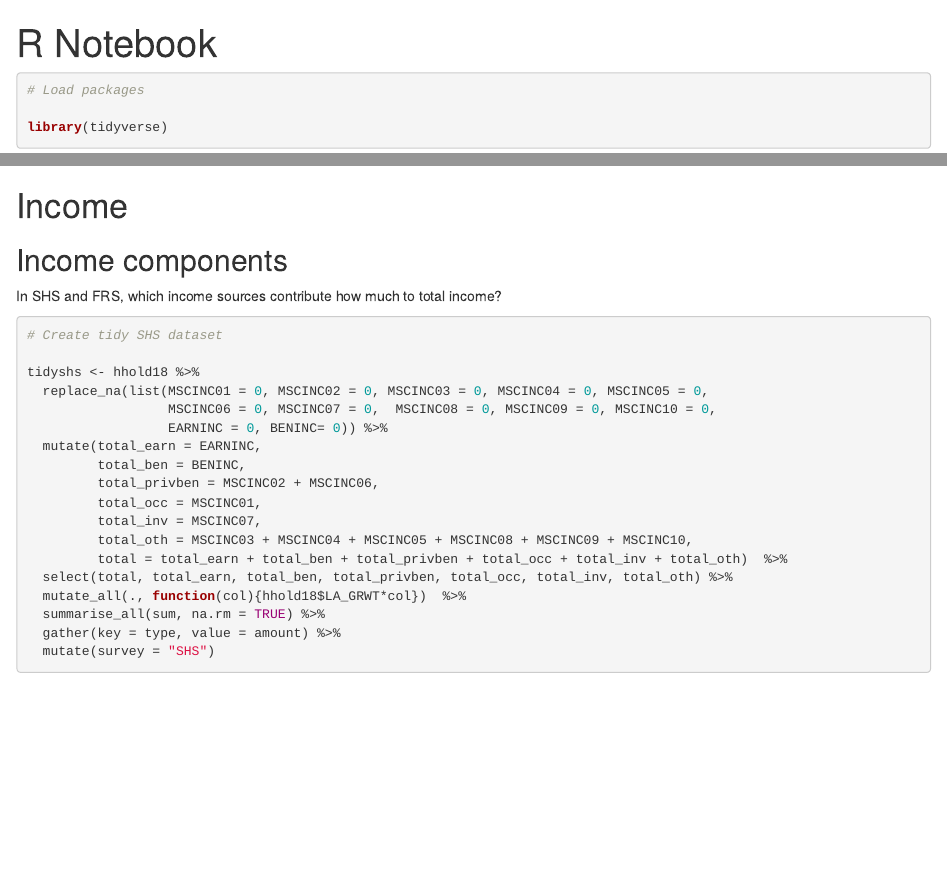
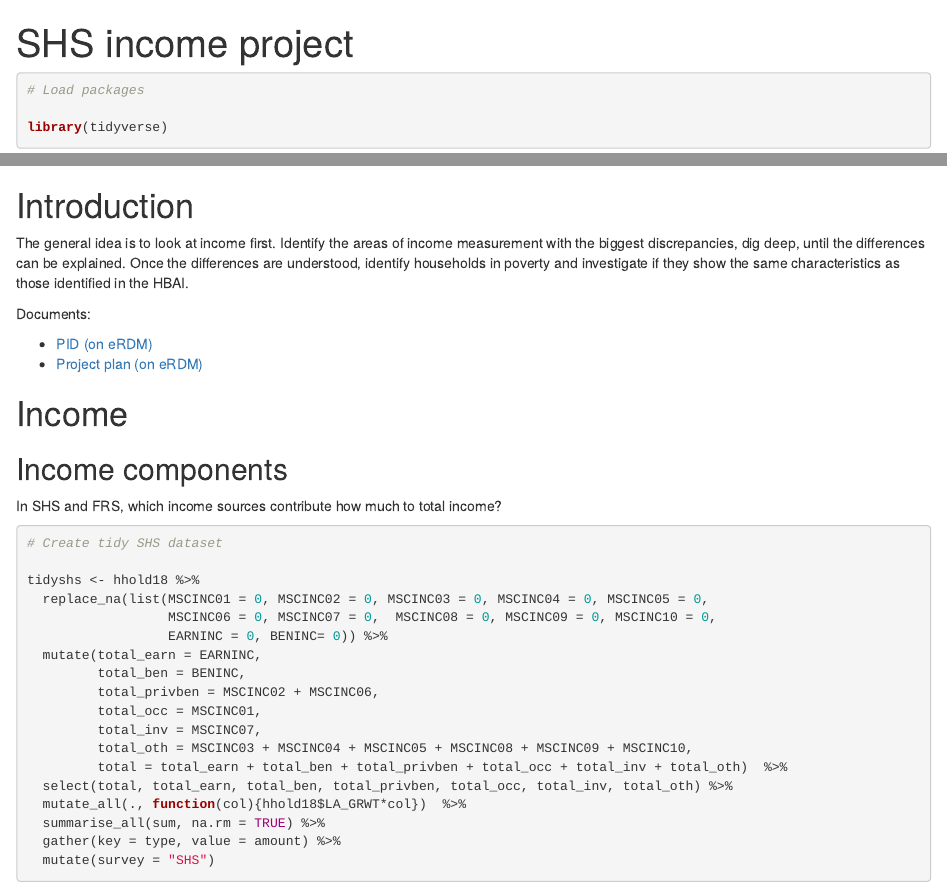
Before and after one commit to ScotGovAnalysis/SHS-income-project, an R Markdown document (Notebook.Rmd): the page in a window 1100 px wide, from its top, and a second part further down, joined at a grey line. Rendered offline with R 4.5, knitr and Pandoc, with nearby package versions; some code elsewhere in the file could not run offline.

Commit message:
Added introduction

````diff
--- a/Notebook.Rmd
+++ b/Notebook.Rmd
@@ -1,5 +1,5 @@
 ---
-title: "R Notebook"
+title: "SHS income project"
 output:
   html_notebook:
     code_folding: hide
@@ -28,6 +28,16 @@ person18 <- read_sas("../Full SAS Datasets/person18.sas7bdat")
 hhold18 <- read_sas("../Full SAS Datasets/hhold18.sas7bdat")
 
 ```
+
+
+# Introduction
+
+The general idea is to look at income first. Identify the areas of income measurement with the biggest discrepancies, dig deep, until the differences can be explained. Once the differences are understood, identify households in poverty and investigate if they show the same characteristics as those identified in the HBAI.
+
+Documents:
+
+* [PID (on eRDM)](https://erdm.scotland.gov.uk:8443/documents/A27886326/details)
+* [Project plan (on eRDM)](https://erdm.scotland.gov.uk:8443/documents/A28035002/details)
 
 # Income
 
````
Also changed, not shown: Notebook.nb.html.
